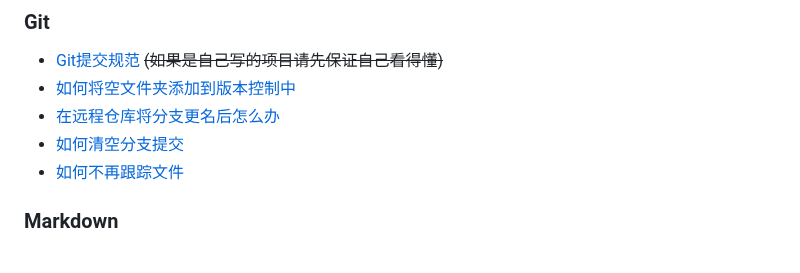
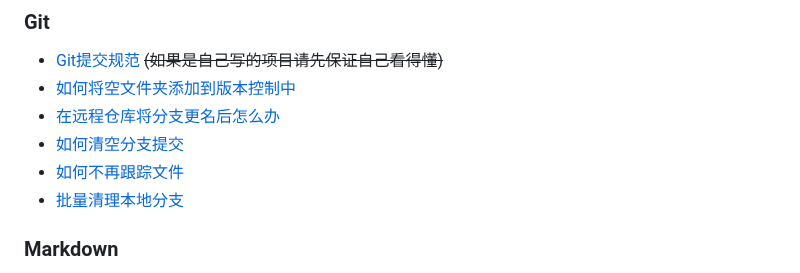
Before and after one commit to DuckDuckStudio/Articles, a Markdown page: README.md, the part around one of its changes. GitHub-like rendering.

Commit message:
New Articles: 信息速查/Git/批量清理本地分支

```diff
--- a/README.md
+++ b/README.md
@@ -22,6 +22,7 @@
 - [在远程仓库将分支更名后怎么办](https://duckduckstudio.github.io/Articles/#/信息速查/Git/在远程仓库将分支更名后怎么办)
 - [如何清空分支提交](https://duckduckstudio.github.io/Articles/#/信息速查/Git/清空提交)
 - [如何不再跟踪文件](https://duckduckstudio.github.io/Articles/#/信息速查/Git/不再跟踪)
+- [批量清理本地分支](https://duckduckstudio.github.io/Articles/#/信息速查/Git/批量清理本地分支)
 
 ### Markdown
 - [GitHub上突出显示内容(blockquote)](https://duckduckstudio.github.io/Articles/#/信息速查/Markdown/GitHub突出显示)
```
Also changed, not shown: other parts of README.md (+1 -1 lines), docs/README.md (+2 -1 lines), 1 other file.
